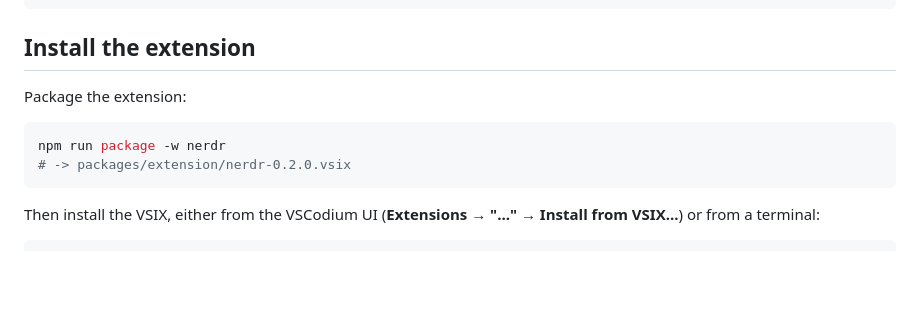
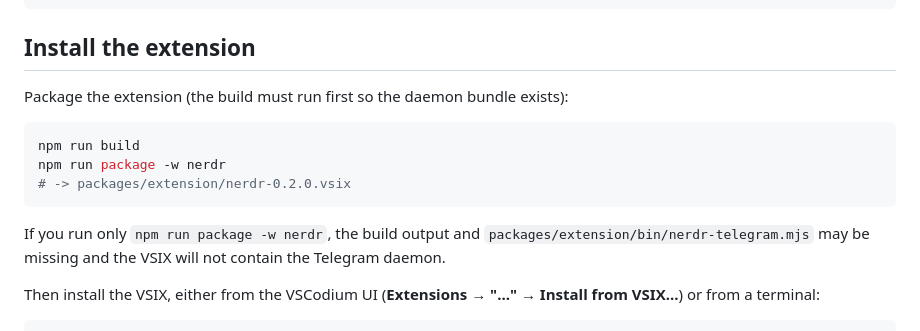
Before and after one commit to sumsted/nerdr, a Markdown page: README.md, the part around one of its changes. Drawn GitHub-style; blank space fills up the shorter version.

````diff
--- a/README.md
+++ b/README.md
@@ -68,12 +68,17 @@ npm run typecheck
 
 ## Install the extension
 
-Package the extension:
+Package the extension (the build must run first so the daemon bundle exists):
 
 ```bash
+npm run build
 npm run package -w nerdr
 # -> packages/extension/nerdr-0.2.0.vsix
 ```
+
+If you run only `npm run package -w nerdr`, the build output and
+`packages/extension/bin/nerdr-telegram.mjs` may be missing and the VSIX will not
+contain the Telegram daemon.
 
 Then install the VSIX, either from the VSCodium UI
 (**Extensions → "..." → Install from VSIX...**) or from a terminal:
````
Also changed, not shown: other parts of README.md (+99 -0 lines).
